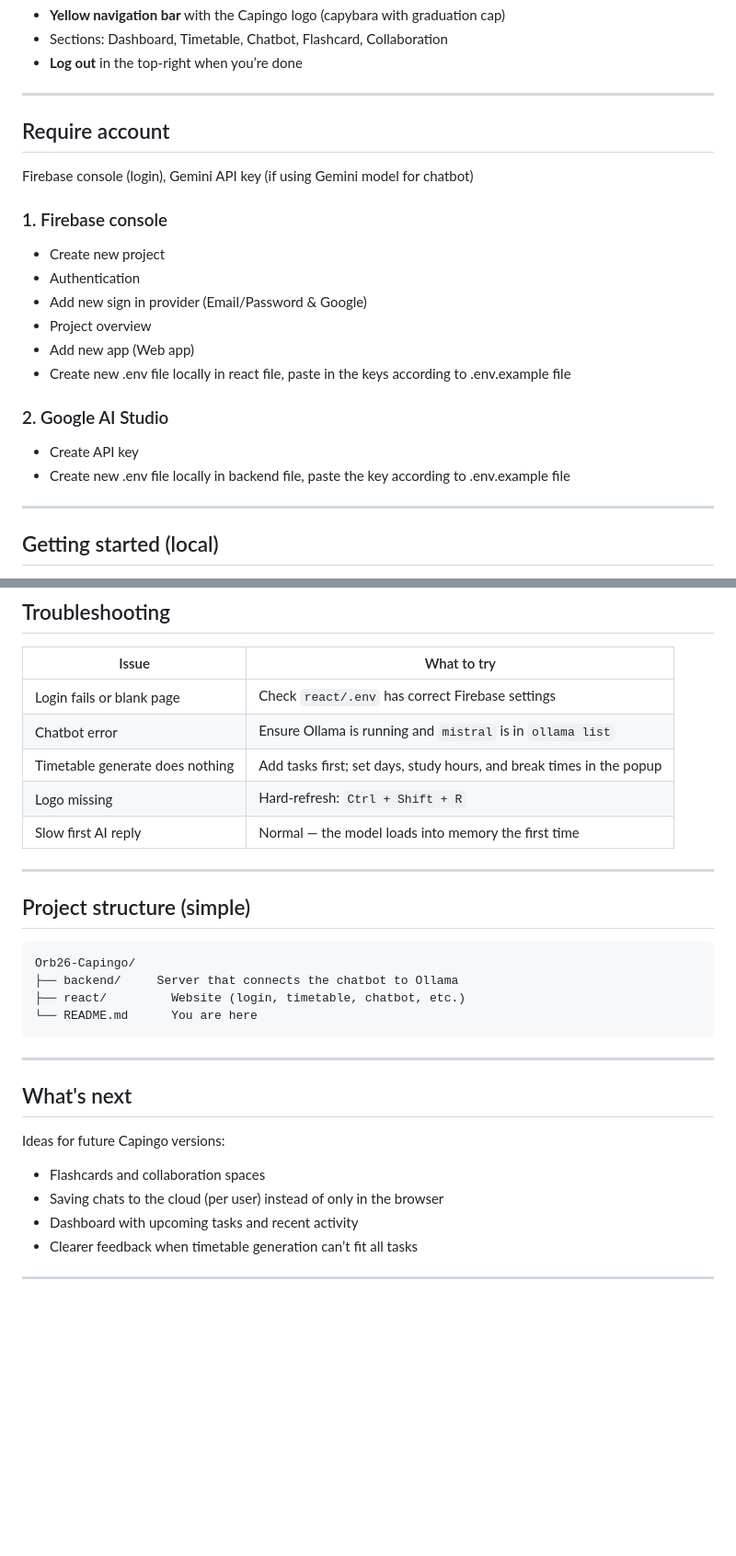
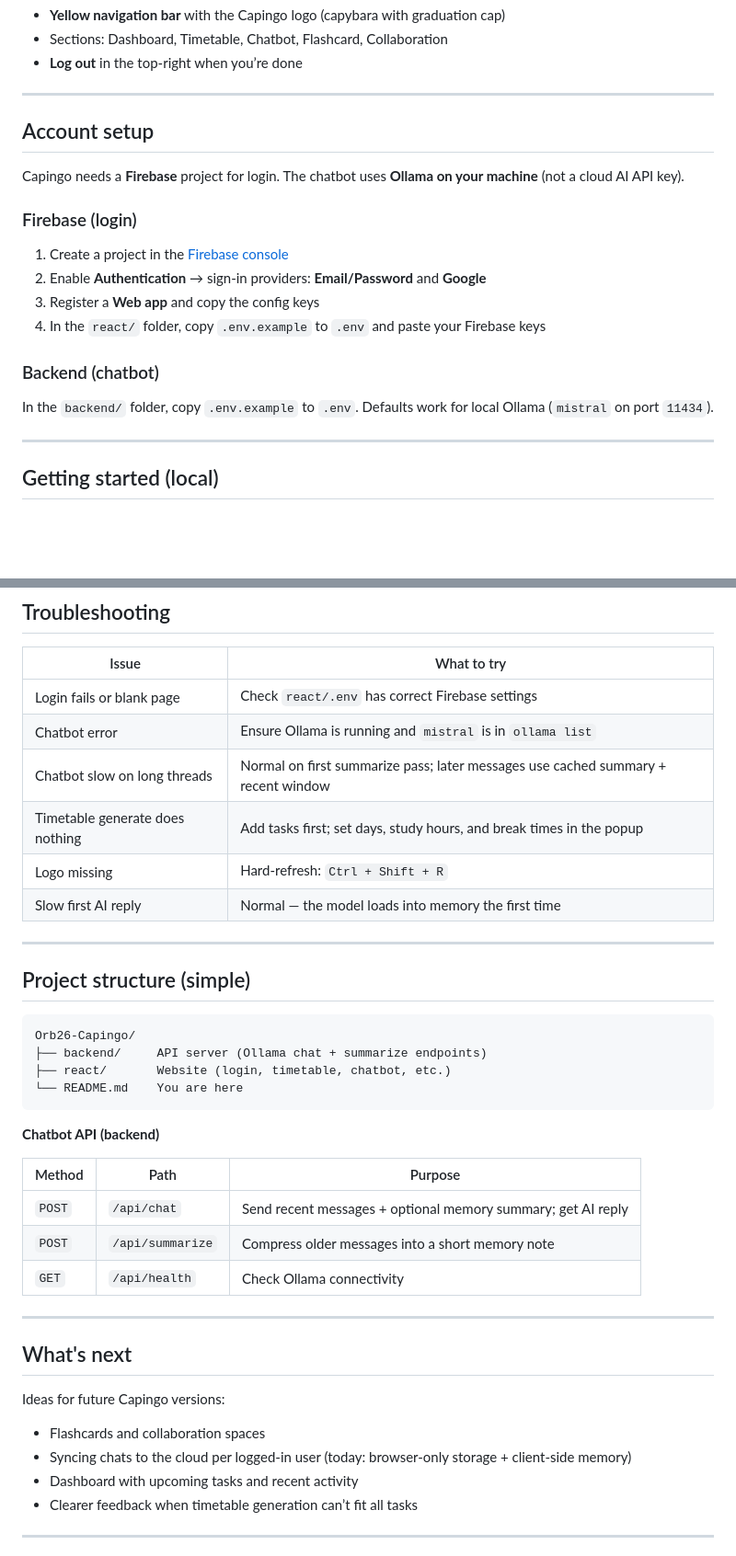
Before and after one commit to cs28118/Orb26-Capingo, a Markdown page: README.md, 2 parts joined by grey strips. Shown at 92% size. Drawn GitHub-style; blank space fills up the shorter version.

Commit message:
docs(readme): document chatbot memory and Ollama setup
Describe client-side summary memory, new chat context, API endpoints, and correct account setup (Firebase + Ollama, not Gemini).

````diff
--- a/README.md
+++ b/README.md
@@ -107,22 +108,20 @@ Placeholder for shared study with others. Coming soon.
 
 ---
 
-## Require account
-Firebase console (login), Gemini API key (if using Gemini model for chatbot)
+## Account setup
 
-### 1. Firebase console
+Capingo needs a **Firebase** project for login. The chatbot uses **Ollama on your machine** (not a cloud AI API key).
 
-- Create new project
-- Authentication
-- Add new sign in provider (Email/Password & Google)
-- Project overview
-- Add new app (Web app)
-- Create new .env file locally in react file, paste in the keys according to .env.example file
+### Firebase (login)
 
-### 2. Google AI Studio
+1. Create a project in the [Firebase console](https://console.firebase.google.com/)
+2. Enable **Authentication** → sign-in providers: **Email/Password** and **Google**
+3. Register a **Web app** and copy the config keys
+4. In the `react/` folder, copy `.env.example` to `.env` and paste your Firebase keys
 
-- Create API key
-- Create new .env file locally in backend file, paste the key according to .env.example file
+### Backend (chatbot)
+
+In the `backend/` folder, copy `.env.example` to `.env`. Defaults work for local Ollama (`mistral` on port `11434`).
 
 ---
 
@@ -183,6 +182,7 @@ Open **http://localhost:5173/** in your browser.
 |--------|-------------|
 | Login fails or blank page | Check `react/.env` has correct Firebase settings |
 | Chatbot error | Ensure Ollama is running and `mistral` is in `ollama list` |
+| Chatbot slow on long threads | Normal on first summarize pass; later messages use cached summary + recent window |
 | Timetable generate does nothing | Add tasks first; set days, study hours, and break times in the popup |
 | Logo missing | Hard-refresh: `Ctrl + Shift + R` |
 | Slow first AI reply | Normal — the model loads into memory the first time |
@@ -193,10 +193,18 @@ Open **http://localhost:5173/** in your browser.
 
 ```text
 Orb26-Capingo/
-├── backend/     Server that connects the chatbot to Ollama
-├── react/         Website (login, timetable, chatbot, etc.)
-└── README.md      You are here
+├── backend/     API server (Ollama chat + summarize endpoints)
+├── react/       Website (login, timetable, chatbot, etc.)
+└── README.md    You are here
 ```
+
+**Chatbot API (backend)**
+
+| Method | Path | Purpose |
+|--------|------|---------|
+| `POST` | `/api/chat` | Send recent messages + optional memory summary; get AI reply |
+| `POST` | `/api/summarize` | Compress older messages into a short memory note |
+| `GET` | `/api/health` | Check Ollama connectivity |
 
 ---
 
@@ -205,7 +213,7 @@ Orb26-Capingo/
 Ideas for future Capingo versions:
 
 - Flashcards and collaboration spaces
-- Saving chats to the cloud (per user) instead of only in the browser
+- Syncing chats to the cloud per logged-in user (today: browser-only storage + client-side memory)
 - Dashboard with upcoming tasks and recent activity
 - Clearer feedback when timetable generation can’t fit all tasks
 
````
Also changed, not shown: other parts of README.md (+3 -2 lines).
